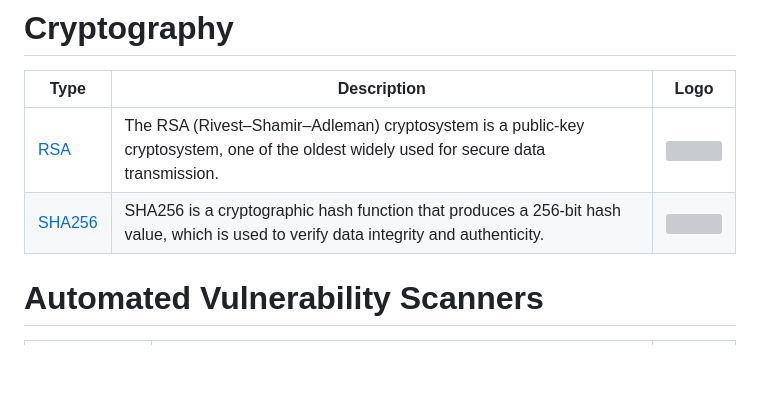
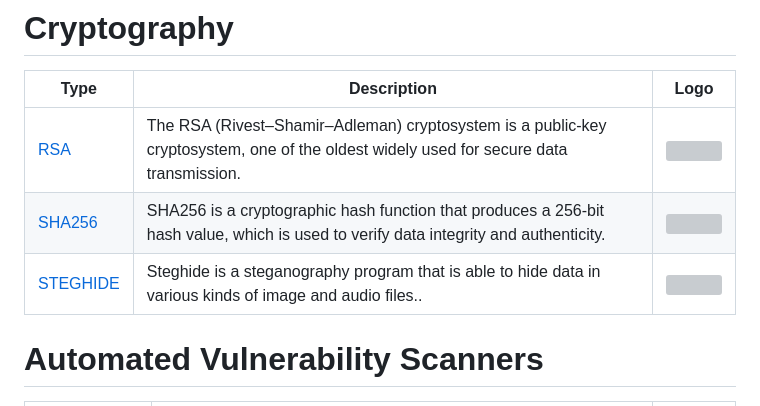
Before and after one commit to rootanvir/cheat-sheet-kali-tools, a Markdown page: README.md, the part around the change. Drawn GitHub-style; blank space fills up the shorter version; grey boxes are pictures that could not be loaded.

Commit message:
add steghide

```diff
--- a/README.md
+++ b/README.md
@@ -37,7 +37,7 @@
 | ---- | ------------- | ----- |
 |[RSA](./cryptography/rsa.md)|The RSA (Rivest–Shamir–Adleman) cryptosystem is a public-key cryptosystem, one of the oldest widely used for secure data transmission.|<img src="https://images.birmiss.com/image/da37f46e7e4f0ed9.jpg" width="100"/>|
 |[SHA256](./cryptography/sha256.md)|SHA256 is a cryptographic hash function that produces a 256-bit hash value, which is used to verify data integrity and authenticity.|<img src="https://cdn.iconscout.com/icon/premium/png-256-thumb/sha-256-9683859-7847418.png?f=webp&w=256" width="100"/>|
-
+|[STEGHIDE](./cryptography/steghide.md)|Steghide is a steganography program that is able to hide data in various kinds of image and audio files..|<img src="https://steghide.sourceforge.net/images/logo.png" width="100"/>|
 
 # Automated Vulnerability Scanners
 | Scanner | Description | Logo |
```
Also changed, not shown: cryptography/steghide.md (added, +35 -0 lines).
